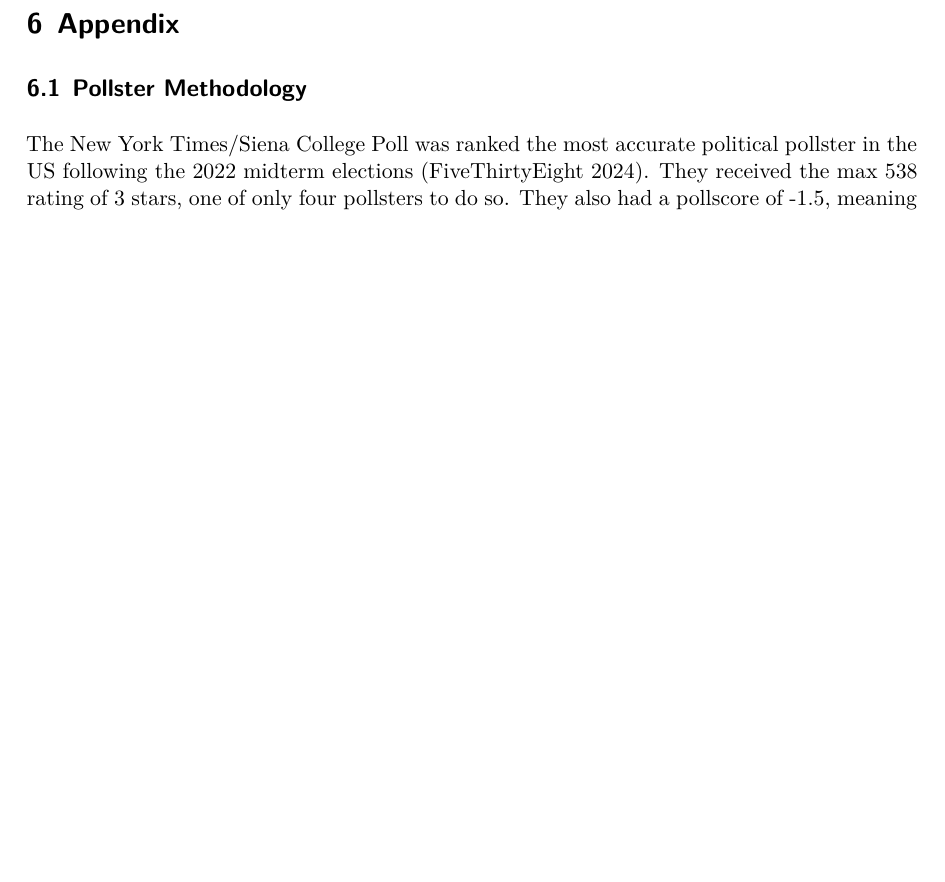
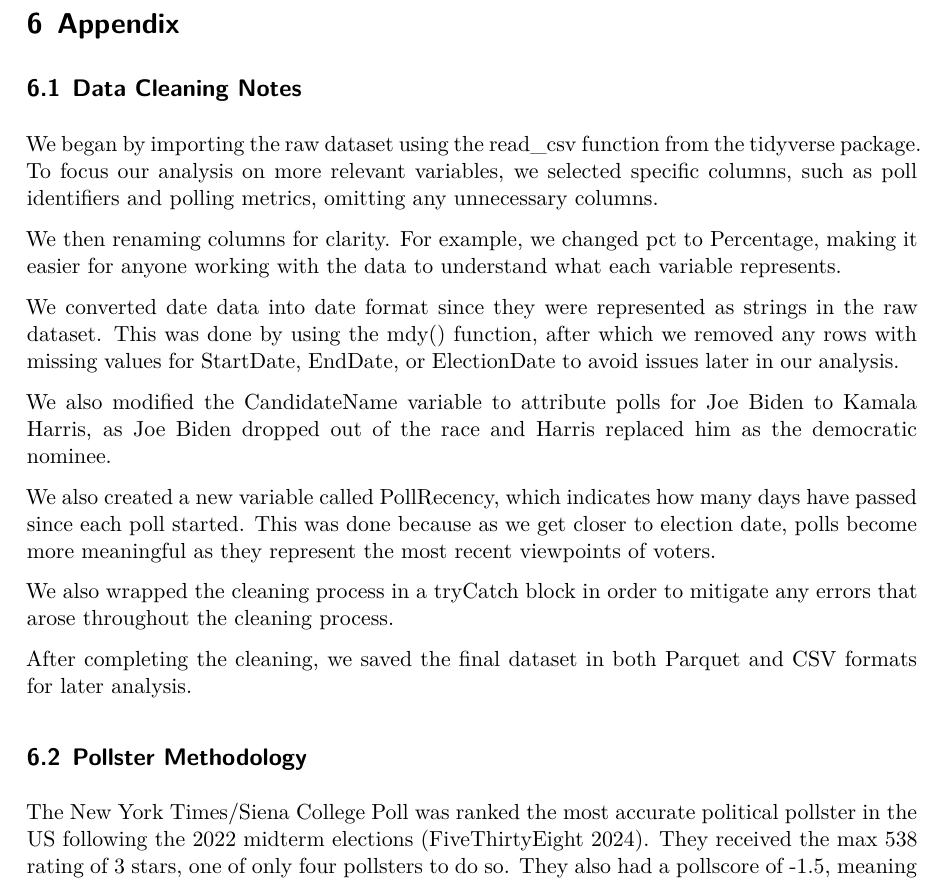
Before and after one commit to eeeee-cmd/US_Election, a Quarto document (paper/paper.qmd): part of page 17 of 22, cut so that both start at the same text, the shorter picture padded with empty space. The pictures show the output file paper/paper.pdf that the author committed with the source.

Commit message:
updated data cleaning notes

```diff
--- a/paper/paper.qmd
+++ b/paper/paper.qmd
@@ -559,6 +559,22 @@ Future research could better the model by incorporating live data updates and ad
 
 # Appendix {#sec-appx}
 
+## Data Cleaning Notes
+
+We began by importing the raw dataset using the read_csv function from the tidyverse package. To focus our analysis on more relevant variables, we selected specific columns, such as poll identifiers and polling metrics, omitting any unnecessary columns.
+
+We then renaming columns for clarity. For example, we changed pct to Percentage, making it easier for anyone working with the data to understand what each variable represents.
+
+We converted date data into date format since they were represented as strings in the raw dataset. This was done by using the mdy() function, after which we removed any rows with missing values for StartDate, EndDate, or ElectionDate to avoid issues later in our analysis.
+
+We also modified the CandidateName variable to attribute polls for Joe Biden to Kamala Harris, as Joe Biden dropped out of the race and Harris replaced him as the democratic nominee.
+
+We also created a new variable called PollRecency, which indicates how many days have passed since each poll started. This was done because as we get closer to election date, polls become more meaningful as they represent the most recent viewpoints of voters.
+
+We also wrapped the cleaning process in a tryCatch block in order to mitigate any errors that arose throughout the cleaning process.
+
+After completing the cleaning, we saved the final dataset in both Parquet and CSV formats for later analysis.
+
 ## Pollster Methodology
 
 The New York Times/Siena College Poll was ranked the most accurate political pollster in the US following the 2022 midterm elections [@PollsterRating]. They received the max 538 rating of 3 stars, one of only four pollsters to do so. They also had a pollscore of -1.5, meaning they had the least amount of error and bias attributed to them of the 282 pollsters ranked by 538 [@PollsterRating].
```
Also changed, not shown: paper/paper.pdf.
